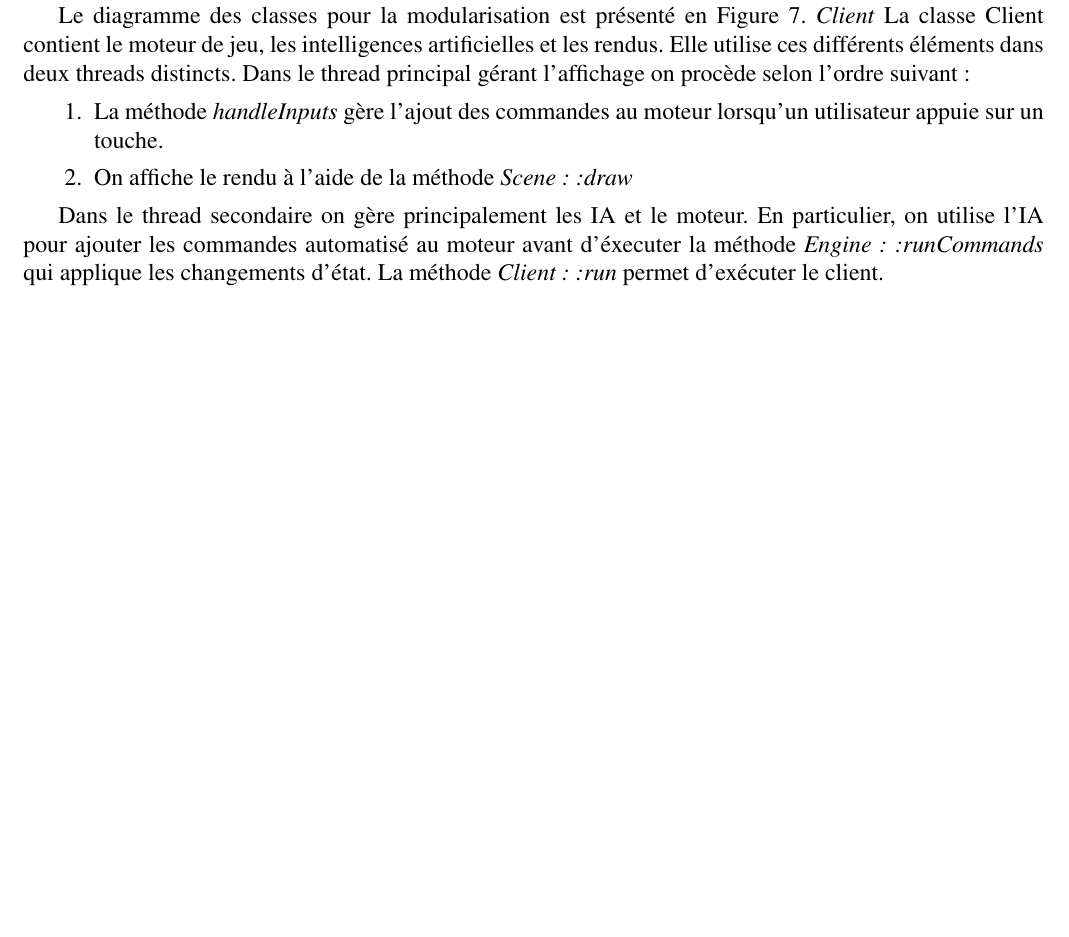
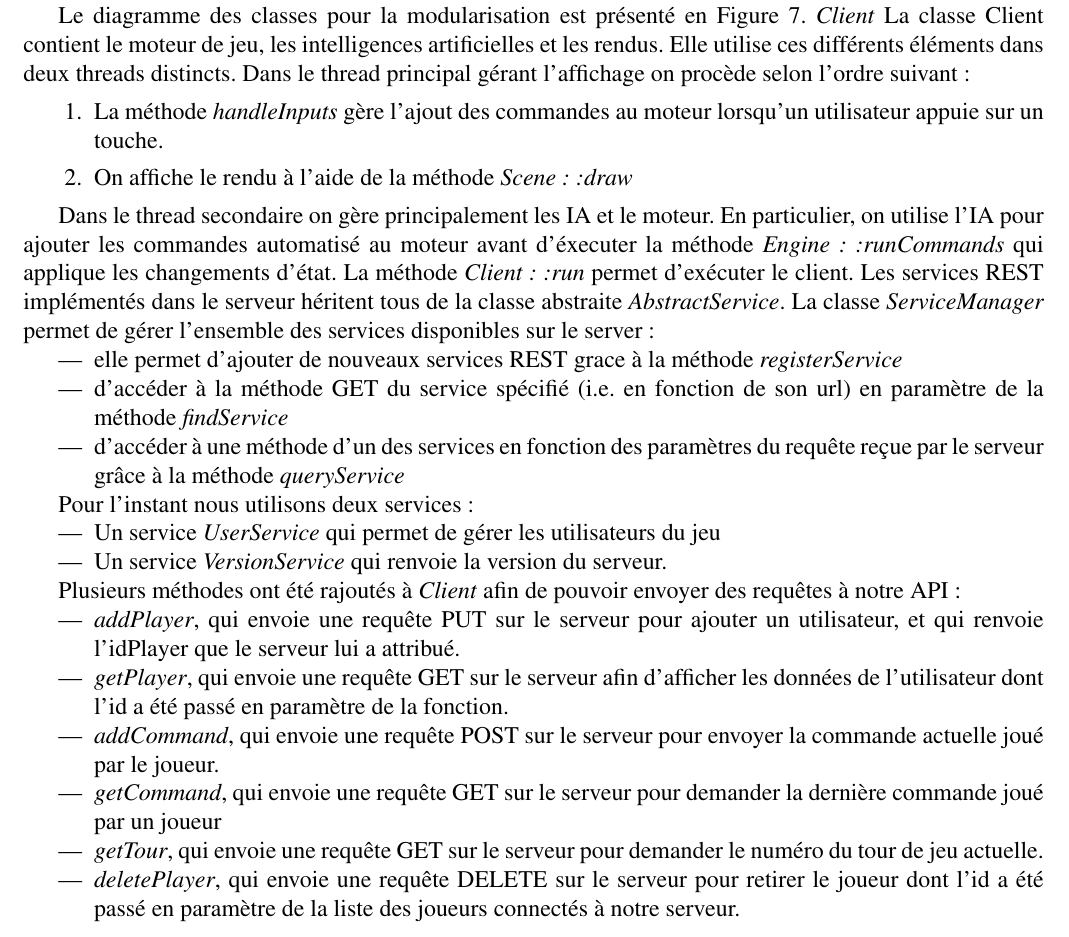
Before and after one commit to paulesta55/estanocandassamy, a LaTeX document (rapport/Rapport.tex): part of page 18 of 20 before the commit and part of page 21 of 23 after it, cut so that both start at the same text, the shorter picture padded with empty space. Compiled offline with pdfLaTeX.

Commit message:
final commit

```diff
--- a/rapport/Rapport.tex
+++ b/rapport/Rapport.tex
@@ -374,6 +401,29 @@ Lors de l'exécution de chaque commande, on crée un objet associé à la comman
 
  Dans le thread secondaire on gère principalement les IA et le moteur. En particulier, on  utilise l'IA pour ajouter les commandes automatisé au moteur avant d'éxecuter la méthode \emph{Engine::runCommands} qui applique les changements d'état.
     La méthode \emph{Client::run} permet d'exécuter le client.
+    Les services REST implémentés dans le serveur héritent tous de la classe abstraite \emph{AbstractService}.  La classe \emph{ServiceManager} permet de gérer l'ensemble des services disponibles sur le server :
+
+\begin{itemize}
+\item elle permet d'ajouter de nouveaux services REST grace à la méthode \emph{registerService}
+\item d'accéder à la méthode GET du service spécifié (i.e. en fonction de son url) en paramètre de la méthode \emph{findService}
+\item  d'accéder à une méthode d'un des services en fonction des paramètres du requête reçue par le serveur grâce à la méthode \emph{queryService}
+\end{itemize}
+
+    Pour l'instant nous utilisons deux services :
+
+\begin{itemize}
+\item Un service \emph{UserService} qui permet de gérer les utilisateurs du jeu
+\item Un service \emph{VersionService} qui renvoie la version du serveur.
+\end{itemize}
+
+    Plusieurs méthodes ont été rajoutés à \emph{Client} afin de pouvoir envoyer des requêtes à notre API : \begin{itemize}
+        \item \emph{addPlayer}, qui envoie une requête PUT sur le serveur pour ajouter un utilisateur, et qui renvoie l'idPlayer que le serveur lui a attribué.
+        \item \emph{getPlayer}, qui envoie une requête GET sur le serveur afin d'afficher les données de l'utilisateur dont l'id a été passé en paramètre de la fonction.
+        \item \emph{addCommand}, qui envoie une requête POST sur le serveur pour envoyer la commande actuelle joué par le joueur.
+        \item \emph{getCommand}, qui envoie une requête GET sur le serveur pour demander la dernière commande joué par un joueur
+        \item \emph{getTour}, qui envoie une requête GET sur le serveur pour demander le numéro du tour de jeu actuelle.
+        \item \emph{deletePlayer}, qui envoie une requête DELETE sur le serveur pour retirer le joueur dont l'id a été passé en paramètre de la liste des joueurs connectés à notre serveur.
+    \end{itemize}
 
     \begin{landscape}
     \begin{figure}[p]
```
Also changed, not shown: Rapport.pdf, rapport/DELETE.png (added), rapport/GET.png (added), rapport/POST.png (added), rapport/PUT.png (added), rapport/module.png, rapport/Rapport.tex (29 more changed lines).
